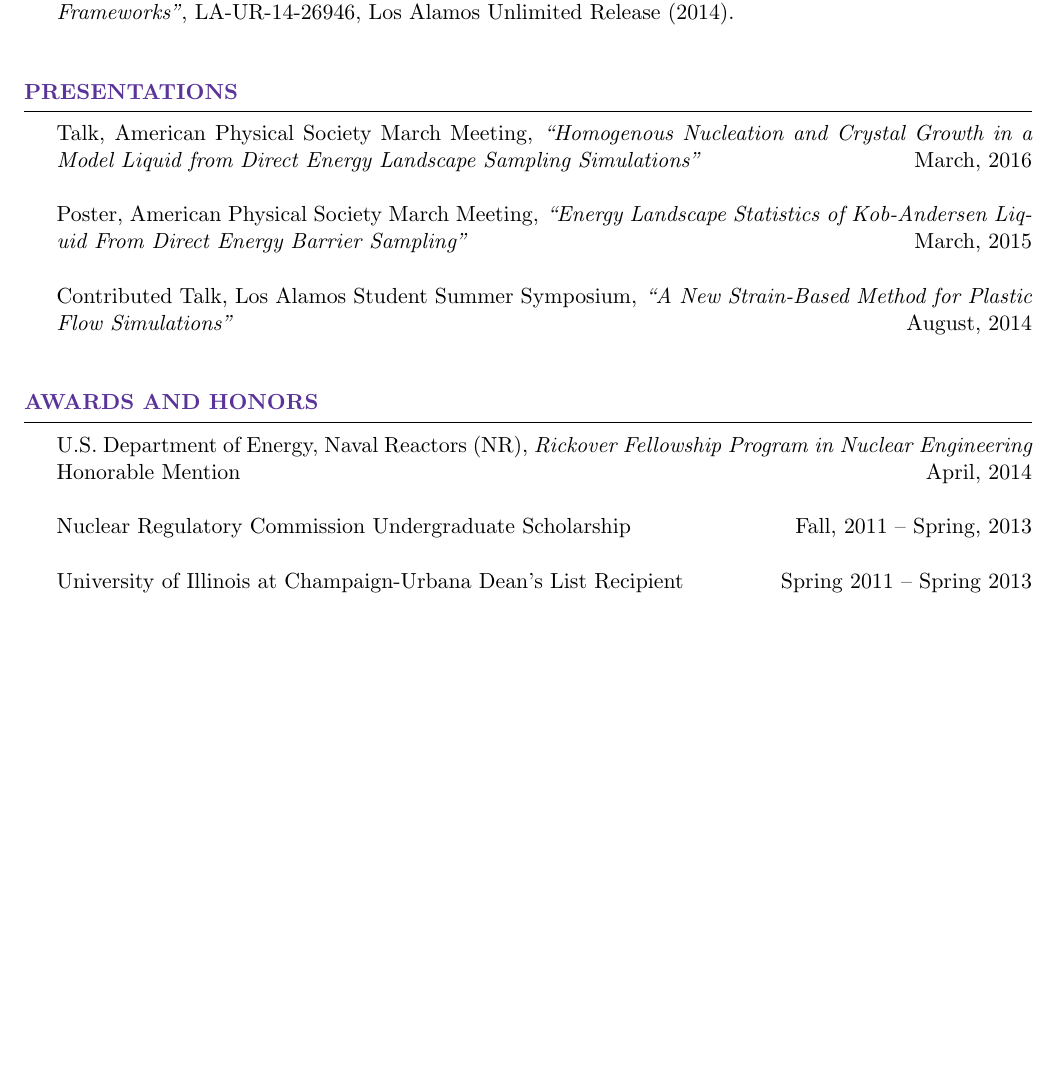
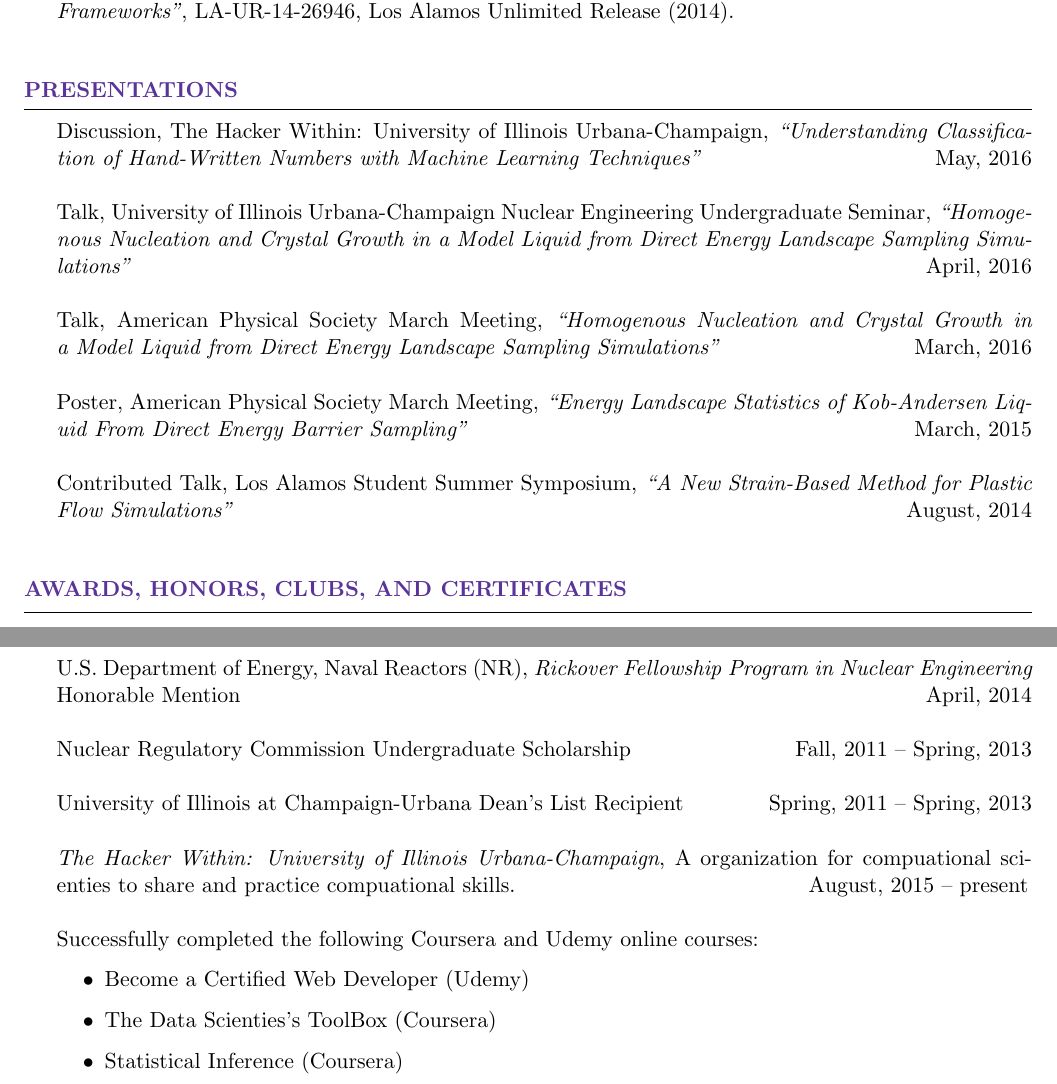
Before and after one commit to walternathan6754/Resume-CV, a LaTeX CV (cv.tex): part of page 3 of 3 before the commit and two parts of pages 3 and 4 of 4 after it, the two joined at a grey line, cut so that both start at the same text, the shorter picture padded with empty space. The pictures show the PDF file cv.pdf that the author committed with the source.

Commit message:
Updated my resume

```diff
--- a/cv.tex
+++ b/cv.tex
@@ -176,6 +178,11 @@ Overall GPA: 3.84/4.00
 \end{rSection}
 
 \begin{rSection}{Presentations}
+	Discussion, The Hacker Within: University of Illinois Urbana-Champaign, {\it{``Understanding Classification of Hand-Written Numbers with Machine Learning Techniques''}} \hfill {May, 2016}
+	\\
+	\\
+	Talk, University of Illinois Urbana-Champaign Nuclear Engineering Undergraduate Seminar, {\it{``Homogenous Nucleation and Crystal Growth in a Model Liquid from Direct Energy Landscape Sampling Simulations"}} \hfill {April, 2016} \\
+		\\
 	Talk, American Physical Society March Meeting, {\it{``Homogenous Nucleation and Crystal Growth in a Model Liquid from Direct Energy Landscape Sampling Simulations"}} \hfill {March, 2016} \\
 	\\
 	Poster, American Physical Society March Meeting, {\it{``Energy Landscape Statistics of Kob-Andersen Liquid From Direct Energy Barrier Sampling''}} \hfill {March, 2015} \\
@@ -184,26 +191,26 @@ Overall GPA: 3.84/4.00
 \end{rSection}
 
 
-\begin{rSection}{Awards and Honors}
-U.S. Department of Energy, Naval Reactors (NR), {\it Rickover Fellowship Program in Nuclear Engineering} Honorable Mention \hfill {April, 2014}
+\begin{rSection}{Awards, Honors, Clubs, and Certificates}
+U.S. Department of Energy, Naval Reactors (NR), {\it Rickover Fellowship Program in Nuclear Engineering} Honorable Mention \hfill{April, 2014}
 \\
 \\
-{ Nuclear Regulatory Commission Undergraduate Scholarship} \hfill {Fall, 2011 -- Spring, 2013}
+{ Nuclear Regulatory Commission Undergraduate Scholarship} \hfill{Fall, 2011 -- Spring, 2013}
 \\
 \\
-University of Illinois at Champaign-Urbana Dean's List Recipient \hfill{Spring 2011 -- Spring 2013}
+University of Illinois at Champaign-Urbana Dean's List Recipient \hfill{Spring, 2011 -- Spring, 2013}
+\\
+\\
+{\it{The Hacker Within: University of Illinois Urbana-Champaign}}, A organization for compuational scienties to share and practice compuational skills. \hspace{5cm}August, 2015 -- present
+\\
+\\
+Successfully completed the following Coursera and Udemy online courses:
+\begin{itemize}
+	\item Become a Certified Web Developer (Udemy)
+	\item The Data Scienties's ToolBox (Coursera)
+	\item Statistical Inference (Coursera)
+\end{itemize}
 \end{rSection}
 
-%----------------------------------------------------------------------------------------
-%	EXAMPLE SECTION
-%----------------------------------------------------------------------------------------
-
-%\begin{rSection}{Section Name}
-
-%Section content\ldots
-
-%\end{rSection}
-
-%----------------------------------------------------------------------------------------
 
 \end{document}
```
Also changed, not shown: cv.pdf, cv.tex (6 more changed lines).
